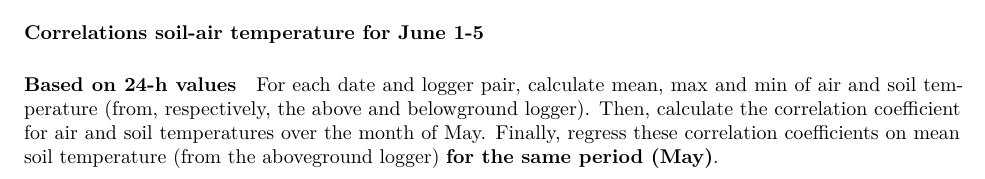
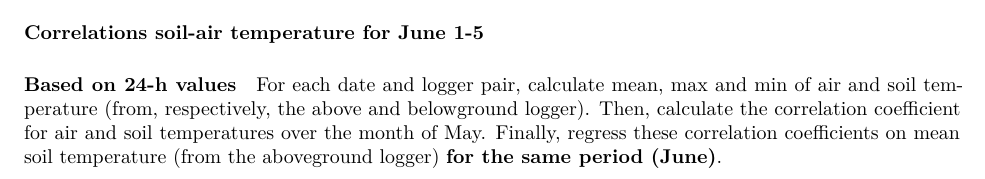
Before and after one commit to aliciavaldes1501/maladaptive, an R Markdown document (3_analyses_logger_data.Rmd): part of page 8 of 9, cut so that both start at the same text. Rendered offline with R 4.5, knitr and Pandoc, then LaTeX, with nearby package versions; some code elsewhere in the file could not run offline.

````diff
--- a/3_analyses_logger_data.Rmd
+++ b/3_analyses_logger_data.Rmd
@@ -1627,7 +1627,7 @@
 
 ##### Based on 24-h values
 
-For each date and logger pair, calculate mean, max and min of air and soil temperature (from, respectively, the above and belowground logger). Then, calculate the correlation coefficient for air and soil temperatures over the month of May. Finally, regress these correlation coefficients on mean soil temperature (from the aboveground logger) **for the same period (May)**.
+For each date and logger pair, calculate mean, max and min of air and soil temperature (from, respectively, the above and belowground logger). Then, calculate the correlation coefficient for air and soil temperatures over the month of May. Finally, regress these correlation coefficients on mean soil temperature (from the aboveground logger) **for the same period (June)**.
 
 ```{r message=FALSE, warning=FALSE, fig.height=4, fig.width=6}
 (logger_data_pairs%>%
````
Also changed, not shown: 3_analyses_logger_data.nb.html, 1 other file.
